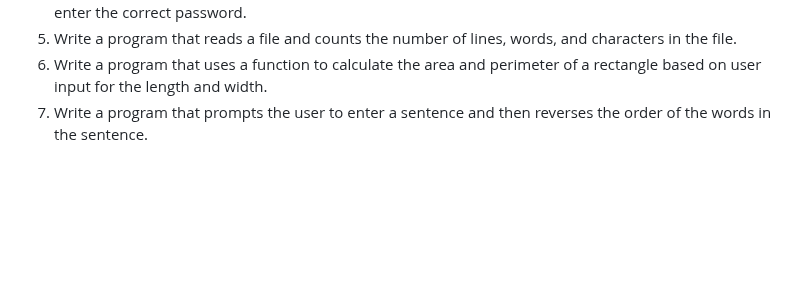
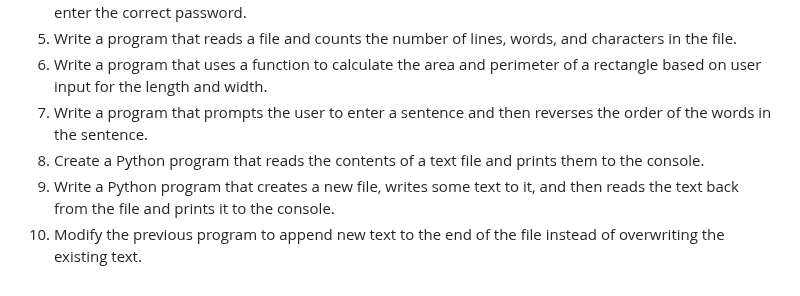
Before and after one commit to Abdelfattah27/AMIT-Python-Backend-Sessions, a Markdown page: Session1/python.md, the part around one of its changes. Rendered like a GitHub page; blank space fills up the shorter version.

```diff
--- a/Session1/python.md
+++ b/Session1/python.md
@@ -411,3 +538,6 @@ print(s_join)  # Output: "The-quick-brown-fox-jumps-over-the-lazy-dog"
 5. Write a program that reads a file and counts the number of lines, words, and characters in the file.
 6. Write a program that uses a function to calculate the area and perimeter of a rectangle based on user input for the length and width.
 7. Write a program that prompts the user to enter a sentence and then reverses the order of the words in the sentence.
+8. Create a Python program that reads the contents of a text file and prints them to the console.
+9. Write a Python program that creates a new file, writes some text to it, and then reads the text back from the file and prints it to the console.
+10. Modify the previous program to append new text to the end of the file instead of overwriting the existing text.
```
Also changed, not shown: other parts of Session1/python.md (+128 -1 lines).
